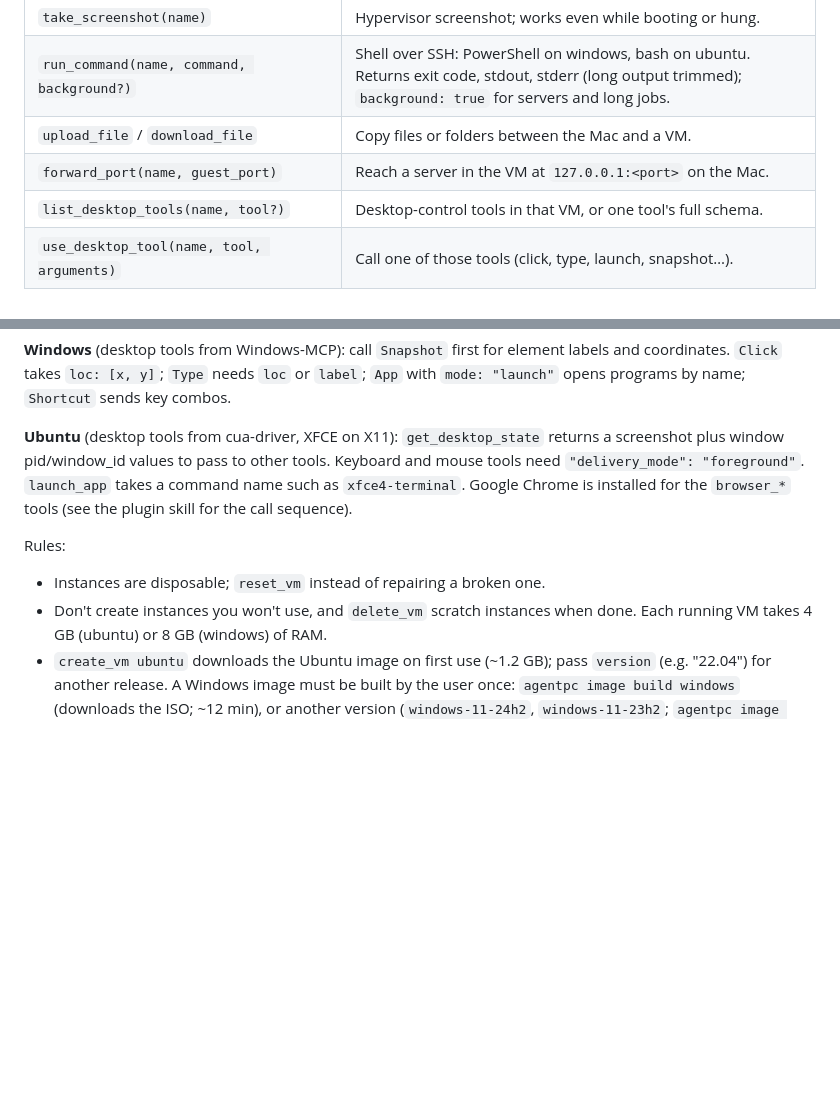
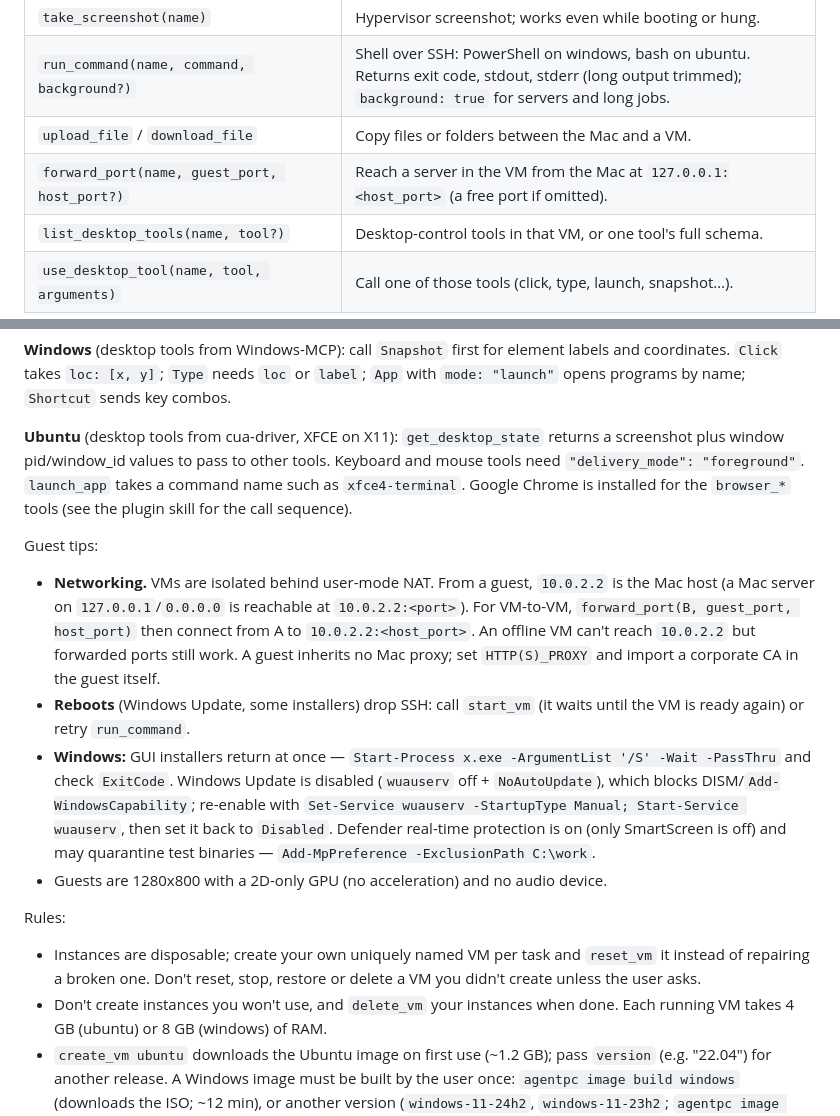
Before and after one commit to pawanpaudel93/agentpc, a Markdown page: AGENTS.md, 2 parts joined by grey strips. Rendered like a GitHub page; blank space fills up the shorter version.

```diff
--- a/AGENTS.md
+++ b/AGENTS.md
@@ -18,7 +18,7 @@ can run `agentpc mcp-install` (or install first: see README.md).
 | `take_screenshot(name)` | Hypervisor screenshot; works even while booting or hung. |
 | `run_command(name, command, background?)` | Shell over SSH: PowerShell on windows, bash on ubuntu. Returns exit code, stdout, stderr (long output trimmed); `background: true` for servers and long jobs. |
 | `upload_file` / `download_file` | Copy files or folders between the Mac and a VM. |
-| `forward_port(name, guest_port)` | Reach a server in the VM at `127.0.0.1:<port>` on the Mac. |
+| `forward_port(name, guest_port, host_port?)` | Reach a server in the VM from the Mac at `127.0.0.1:<host_port>` (a free port if omitted). |
 | `list_desktop_tools(name, tool?)` | Desktop-control tools in that VM, or one tool's full schema. |
 | `use_desktop_tool(name, tool, arguments)` | Call one of those tools (click, type, launch, snapshot…). |
 
@@ -35,10 +35,29 @@ tools need `"delivery_mode": "foreground"`. `launch_app` takes a command name su
 `xfce4-terminal`. Google Chrome is installed for the `browser_*` tools (see the plugin skill
 for the call sequence).
 
+Guest tips:
+
+- **Networking.** VMs are isolated behind user-mode NAT. From a guest, `10.0.2.2` is the Mac
+  host (a Mac server on `127.0.0.1`/`0.0.0.0` is reachable at `10.0.2.2:<port>`). For VM-to-VM,
+  `forward_port(B, guest_port, host_port)` then connect from A to `10.0.2.2:<host_port>`. An
+  offline VM can't reach `10.0.2.2` but forwarded ports still work. A guest inherits no Mac
+  proxy; set `HTTP(S)_PROXY` and import a corporate CA in the guest itself.
+- **Reboots** (Windows Update, some installers) drop SSH: call `start_vm` (it waits until the
+  VM is ready again) or retry `run_command`.
+- **Windows:** GUI installers return at once — `Start-Process x.exe -ArgumentList '/S' -Wait
+  -PassThru` and check `ExitCode`. Windows Update is disabled (`wuauserv` off + `NoAutoUpdate`),
+  which blocks DISM/`Add-WindowsCapability`; re-enable with `Set-Service wuauserv -StartupType
+  Manual; Start-Service wuauserv`, then set it back to `Disabled`. Defender real-time protection
+  is on (only SmartScreen is off) and may quarantine test binaries — `Add-MpPreference
+  -ExclusionPath C:\work`.
+- Guests are 1280x800 with a 2D-only GPU (no acceleration) and no audio device.
+
 Rules:
 
-- Instances are disposable; `reset_vm` instead of repairing a broken one.
-- Don't create instances you won't use, and `delete_vm` scratch instances when done.
+- Instances are disposable; create your own uniquely named VM per task and `reset_vm` it
+  instead of repairing a broken one. Don't reset, stop, restore or delete a VM you didn't
+  create unless the user asks.
+- Don't create instances you won't use, and `delete_vm` your instances when done.
   Each running VM takes 4 GB (ubuntu) or 8 GB (windows) of RAM.
 - `create_vm ubuntu` downloads the Ubuntu image on first use (~1.2 GB); pass `version`
   (e.g. "22.04") for another release. A Windows image must be built by the user once:
```
Also changed, not shown: README.md (+55 -2 lines), 1 other file.
